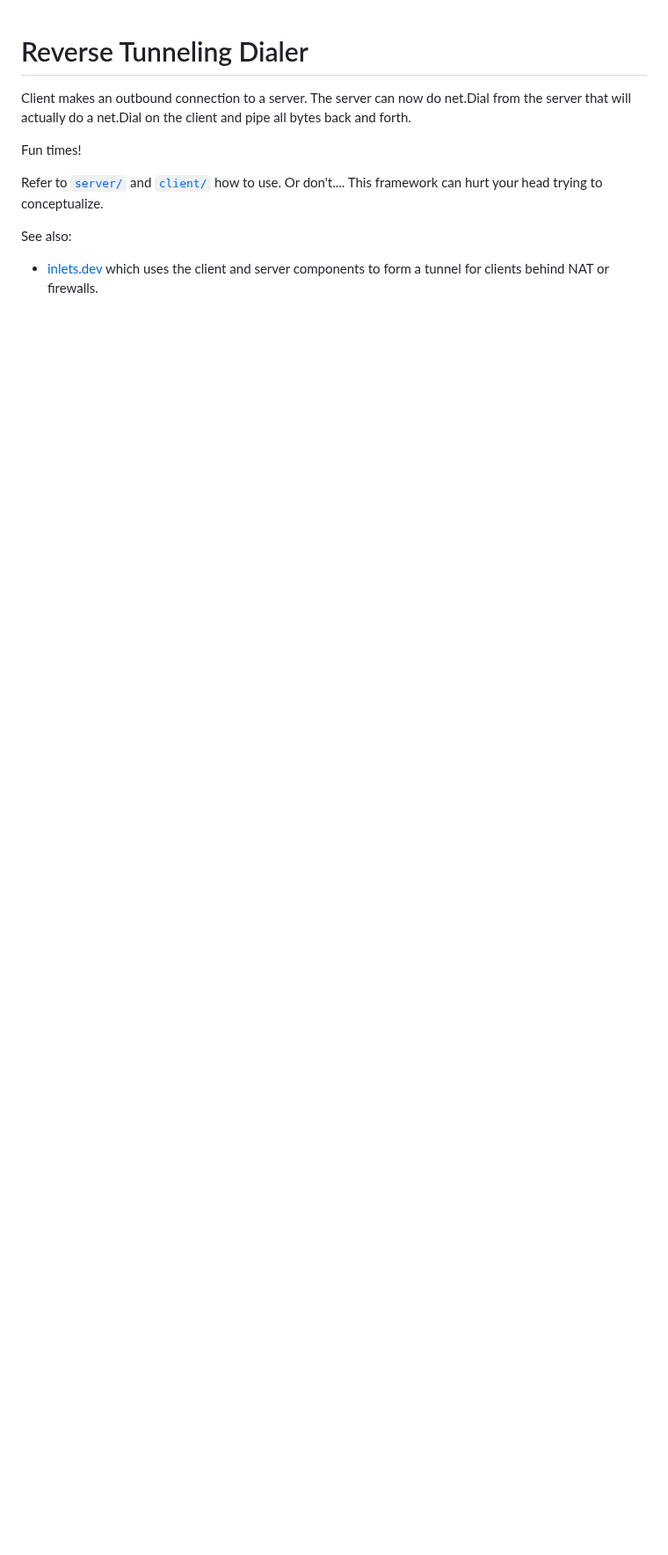
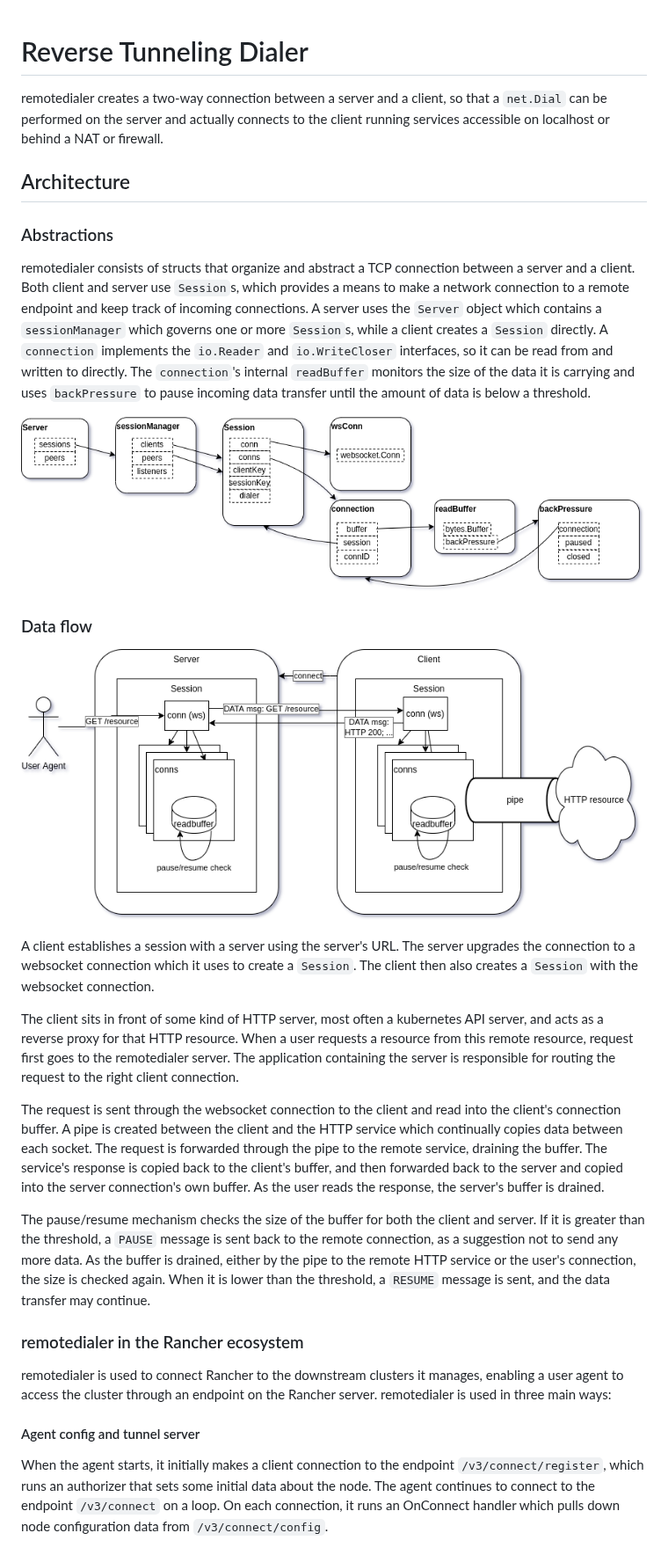
Before and after one commit to rancher/remotedialer, a Markdown page: README.md, the part around one of its changes. Shown at 88% size. GitHub-like rendering; pictures changed too: docs/remotedialer-flow.png (added), docs/remotedialer.png (added); blank space fills up the shorter version.

Commit message:
Enhance README
Add diagrams and usage documentation. Diagrams are created with draw.io
and include the .drawio XML files so they can be edited in the future.

```diff
--- a/README.md
+++ b/README.md
@@ -1,14 +1,69 @@
 Reverse Tunneling Dialer
 ========================
 
-Client makes an outbound connection to a server.  The server can now do net.Dial from the
-server that will actually do a net.Dial on the client and pipe all bytes back and forth.
+remotedialer creates a two-way connection between a server and a client, so
+that a `net.Dial` can be performed on the server and actually connects to the
+client running services accessible on localhost or behind a NAT or firewall.
 
-Fun times!
+Architecture
+------------
 
-Refer to [`server/`](server/) and [`client/`](client/) how to use.  Or don't.... This framework can hurt your head
-trying to conceptualize.
+### Abstractions
 
-See also:
+remotedialer consists of structs that organize and abstract a TCP connection
+between a server and a client. Both client and server use ``Session``s, which
+provides a means to make a network connection to a remote endpoint and keep
+track of incoming connections. A server uses the ``Server`` object which
+contains a ``sessionManager`` which governs one or more ``Session``s, while a
+client creates a ``Session`` directly. A ``connection`` implements the
+``io.Reader`` and ``io.WriteCloser`` interfaces, so it can be read from and
+written to directly. The ``connection``'s internal ``readBuffer`` monitors the
+size of the data it is carrying and uses ``backPressure`` to pause incoming
+data transfer until the amount of data is below a threshold.
 
-* [inlets.dev](https://inlets.dev) which uses the client and server components to form a tunnel for clients behind NAT or firewalls.
+![](./docs/remotedialer.png)
+
+### Data flow
+
+![](./docs/remotedialer-flow.png)
+
+A client establishes a session with a server using the server's URL. The server
+upgrades the connection to a websocket connection which it uses to create a
+``Session``. The client then also creates a ``Session`` with the websocket
+connection.
+
+The client sits in front of some kind of HTTP server, most often a kubernetes
+API server, and acts as a reverse proxy for that HTTP resource. When a user
+requests a resource from this remote resource, request first goes to the
+remotedialer server. The application containing the server is responsible for
+routing the request to the right client connection.
+
+The request is sent through the websocket connection to the client and read
+into the client's connection buffer. A pipe is created between the client and
+the HTTP service which continually copies data between each socket. The request
+is forwarded through the pipe to the remote service, draining the buffer. The
+service's response is copied back to the client's buffer, and then forwarded
+back to the server and copied into the server connection's own buffer. As the
+user reads the response, the server's buffer is drained.
+
+The pause/resume mechanism checks the size of the buffer for both the client
+and server. If it is greater than the threshold, a ``PAUSE`` message is sent
+back to the remote connection, as a suggestion not to send any more data. As
+the buffer is drained, either by the pipe to the remote HTTP service or the
+user's connection, the size is checked again. When it is lower than the
+threshold, a ``RESUME`` message is sent, and the data transfer may continue.
+
+### remotedialer in the Rancher ecosystem
+
+remotedialer is used to connect Rancher to the downstream clusters it manages,
+enabling a user agent to access the cluster through an endpoint on the Rancher
+server. remotedialer is used in three main ways:
+
+#### Agent config and tunnel server
+
+When the agent starts, it initially makes a client connection to the endpoint
+`/v3/connect/register`, which runs an authorizer that sets some initial data
+about the node. The agent continues to connect to the endpoint `/v3/connect` on
+a loop. On each connection, it runs an OnConnect handler which pulls down node
+configuration data from `/v3/connect/config`.
+
```
Also changed, not shown: other parts of README.md (+83 -0 lines), 2 other files.
